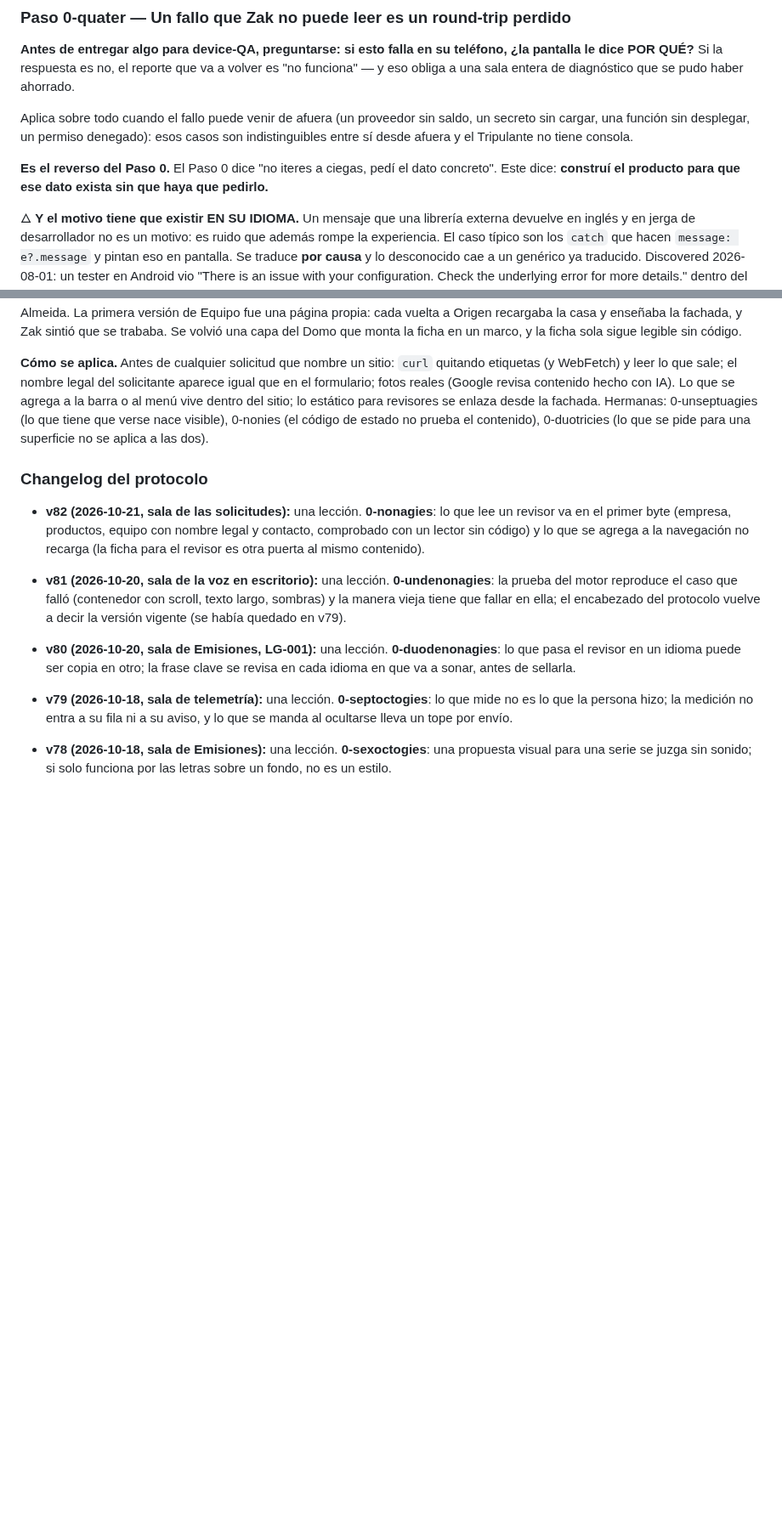
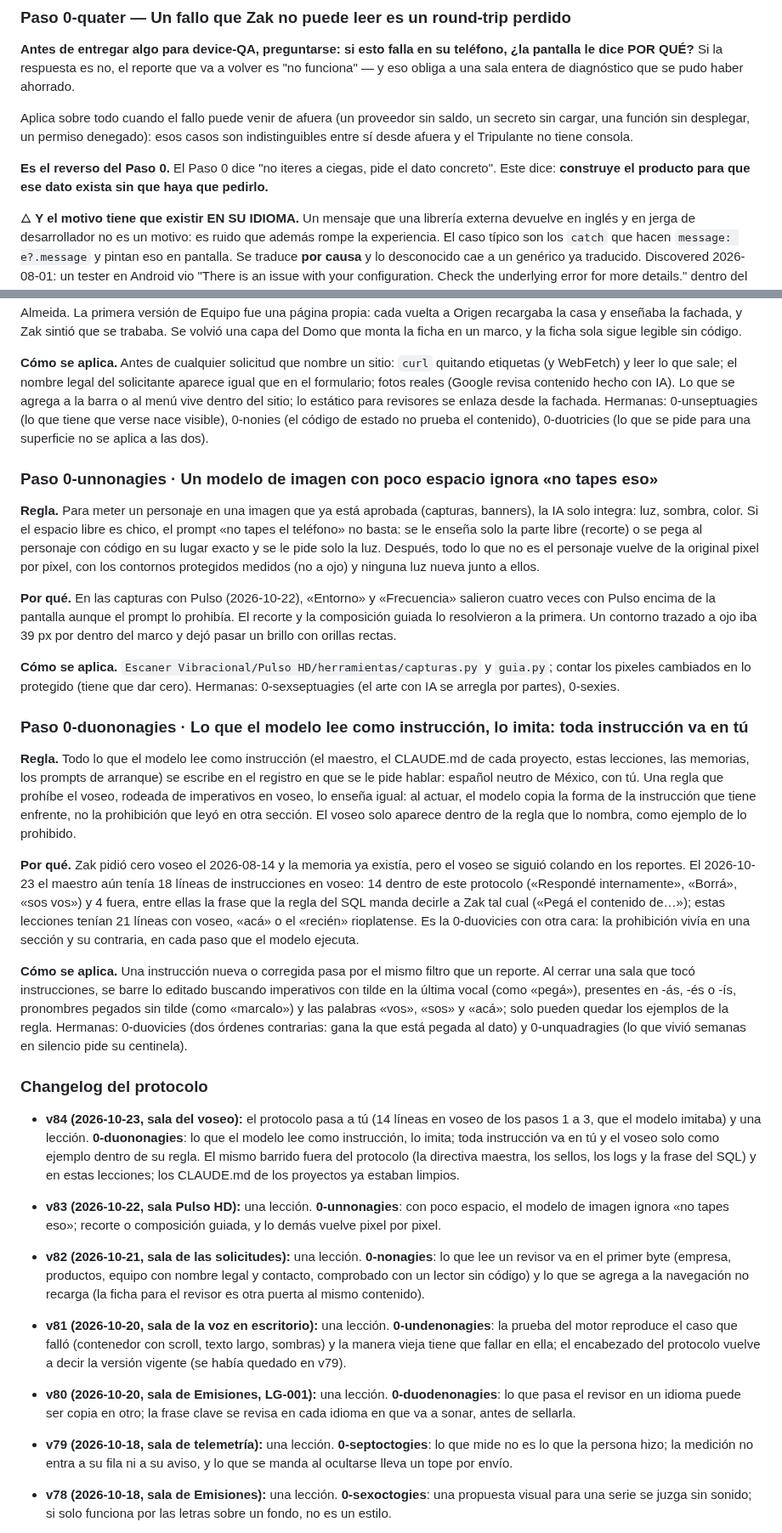
Before and after one commit to ZakHaarSolar/rsv-admin, a Markdown page: CLAUDE_lecciones.md, 2 parts joined by grey strips. Shown at 85% size. GitHub-like rendering; blank space fills up the shorter version.

```diff
--- a/CLAUDE_lecciones.md
+++ b/CLAUDE_lecciones.md
@@ -180,8 +180,8 @@ saldo, un secreto sin cargar, una función sin desplegar, un permiso denegado):
 esos casos son indistinguibles entre sí desde afuera y el Tripulante no tiene
 consola.
 
-**Es el reverso del Paso 0.** El Paso 0 dice "no iteres a ciegas, pedí el dato
-concreto". Este dice: **construí el producto para que ese dato exista sin que
+**Es el reverso del Paso 0.** El Paso 0 dice "no iteres a ciegas, pide el dato
+concreto". Este dice: **construye el producto para que ese dato exista sin que
 haya que pedirlo.**
 
 🜂 **Y el motivo tiene que existir EN SU IDIOMA.** Un mensaje que una librería
@@ -1969,7 +1969,49 @@ IA). Lo que se agrega a la barra o al menú vive dentro del sitio; lo estático
 Hermanas: 0-unseptuagies (lo que tiene que verse nace visible), 0-nonies (el código de estado no prueba el contenido),
 0-duotricies (lo que se pide para una superficie no se aplica a las dos).
 
+### Paso 0-unnonagies · Un modelo de imagen con poco espacio ignora «no tapes eso»
+
+**Regla.** Para meter un personaje en una imagen que ya está aprobada (capturas, banners), la IA solo integra: luz, sombra,
+color. Si el espacio libre es chico, el prompt «no tapes el teléfono» no basta: se le enseña solo la parte libre (recorte) o
+se pega al personaje con código en su lugar exacto y se le pide solo la luz. Después, todo lo que no es el personaje vuelve
+de la original pixel por pixel, con los contornos protegidos medidos (no a ojo) y ninguna luz nueva junto a ellos.
+
+**Por qué.** En las capturas con Pulso (2026-10-22), «Entorno» y «Frecuencia» salieron cuatro veces con Pulso encima de la
+pantalla aunque el prompt lo prohibía. El recorte y la composición guiada lo resolvieron a la primera. Un contorno trazado a
+ojo iba 39 px por dentro del marco y dejó pasar un brillo con orillas rectas.
+
+**Cómo se aplica.** `Escaner Vibracional/Pulso HD/herramientas/capturas.py` y `guia.py`; contar los pixeles cambiados en lo
+protegido (tiene que dar cero). Hermanas: 0-sexseptuagies (el arte con IA se arregla por partes), 0-sexies.
+
+### Paso 0-duononagies · Lo que el modelo lee como instrucción, lo imita: toda instrucción va en tú
+
+**Regla.** Todo lo que el modelo lee como instrucción (el maestro, el CLAUDE.md de cada proyecto, estas lecciones, las
+memorias, los prompts de arranque) se escribe en el registro en que se le pide hablar: español neutro de México, con tú.
+Una regla que prohíbe el voseo, rodeada de imperativos en voseo, lo enseña igual: al actuar, el modelo copia la forma de la
+instrucción que tiene enfrente, no la prohibición que leyó en otra sección. El voseo solo aparece dentro de la regla que
+lo nombra, como ejemplo de lo prohibido.
+
+**Por qué.** Zak pidió cero voseo el 2026-08-14 y la memoria ya existía, pero el voseo se siguió colando en los reportes.
+El 2026-10-23 el maestro aún tenía 18 líneas de instrucciones en voseo: 14 dentro de este protocolo («Respondé
+internamente», «Borrá», «sos vos») y 4 fuera, entre ellas la frase que la regla del SQL manda decirle a Zak tal cual
+(«Pegá el contenido de…»); estas lecciones tenían 21 líneas con voseo, «acá» o el «recién» rioplatense. Es la 0-duovicies
+con otra cara: la prohibición vivía en una sección y su contraria, en cada paso que el modelo ejecuta.
+
+**Cómo se aplica.** Una instrucción nueva o corregida pasa por el mismo filtro que un reporte. Al cerrar una sala que tocó
+instrucciones, se barre lo editado buscando imperativos con tilde en la última vocal (como «pegá»), presentes en -ás, -és
+o -ís, pronombres pegados sin tilde (como «marcalo») y las palabras «vos», «sos» y «acá»; solo pueden quedar los ejemplos
+de la regla. Hermanas: 0-duovicies (dos órdenes contrarias: gana la que está pegada al dato) y 0-unquadragies (lo que
+vivió semanas en silencio pide su centinela).
+
 ### Changelog del protocolo
+
+- **v84 (2026-10-23, sala del voseo):** el protocolo pasa a tú (14 líneas en voseo de los pasos 1 a 3, que el modelo
+  imitaba) y una lección. **0-duononagies**: lo que el modelo lee como instrucción, lo imita; toda instrucción va en tú y
+  el voseo solo como ejemplo dentro de su regla. El mismo barrido fuera del protocolo (la directiva maestra, los
+  sellos, los logs y la frase del SQL) y en estas lecciones; los CLAUDE.md de los proyectos ya estaban limpios.
+
+- **v83 (2026-10-22, sala Pulso HD):** una lección. **0-unnonagies**: con poco espacio, el modelo de imagen ignora «no
+  tapes eso»; recorte o composición guiada, y lo demás vuelve pixel por pixel.
 
 - **v82 (2026-10-21, sala de las solicitudes):** una lección. **0-nonagies**: lo que lee un revisor va en el primer byte
   (empresa, productos, equipo con nombre legal y contacto, comprobado con un lector sin código) y lo que se agrega a la
```
Also changed, not shown: other parts of CLAUDE_lecciones.md (+19 -19 lines), CLAUDE_maestro_RESPALDO.md (+8 -5 lines).
